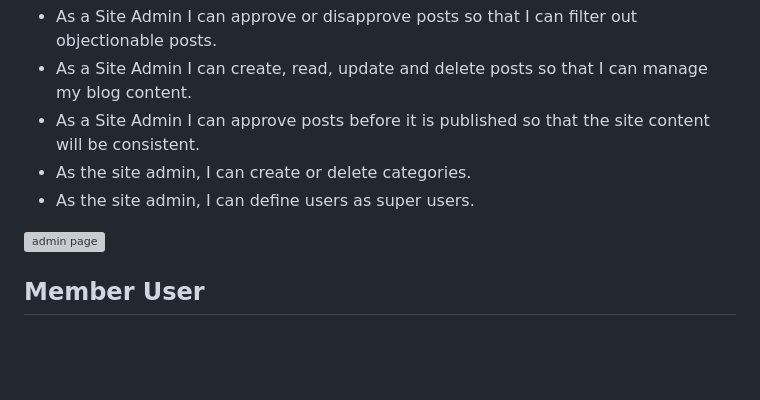
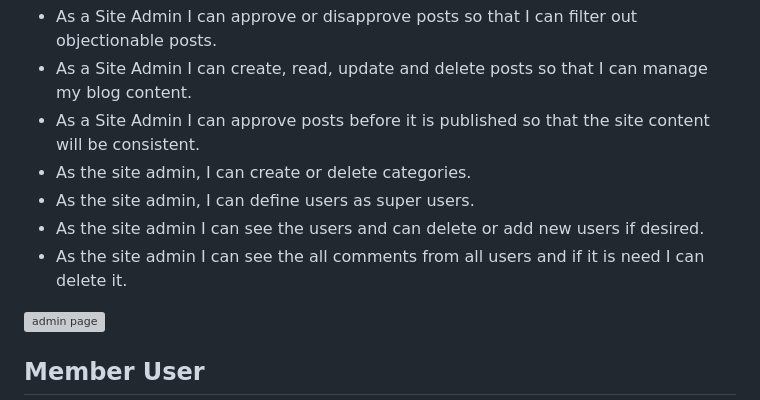
Before and after one commit to mervecoskunn/project-portfolio-4, a Markdown page: README.md, the part around the change. Rendered like a GitHub page; blank space fills up the shorter version; grey boxes are pictures that could not be loaded.

Commit message:
added more information user story about admin on read.me file

```diff
--- a/README.md
+++ b/README.md
@@ -69,6 +69,8 @@ I designed this platform with desgin thinking approach. With only the necessary
   * As a Site Admin I can approve posts before it is published so that the site content will be consistent.
   * As the site admin, I can create or delete categories.
   * As the site admin, I can define users as super users.
+  * As the site admin I can see the users and can delete or add new users if desired.
+  * As the site admin I can see the all comments from all users and if it is need I can delete it.
 
   ![admin page](documentation/admin-page-screenshot.png)
 
```
